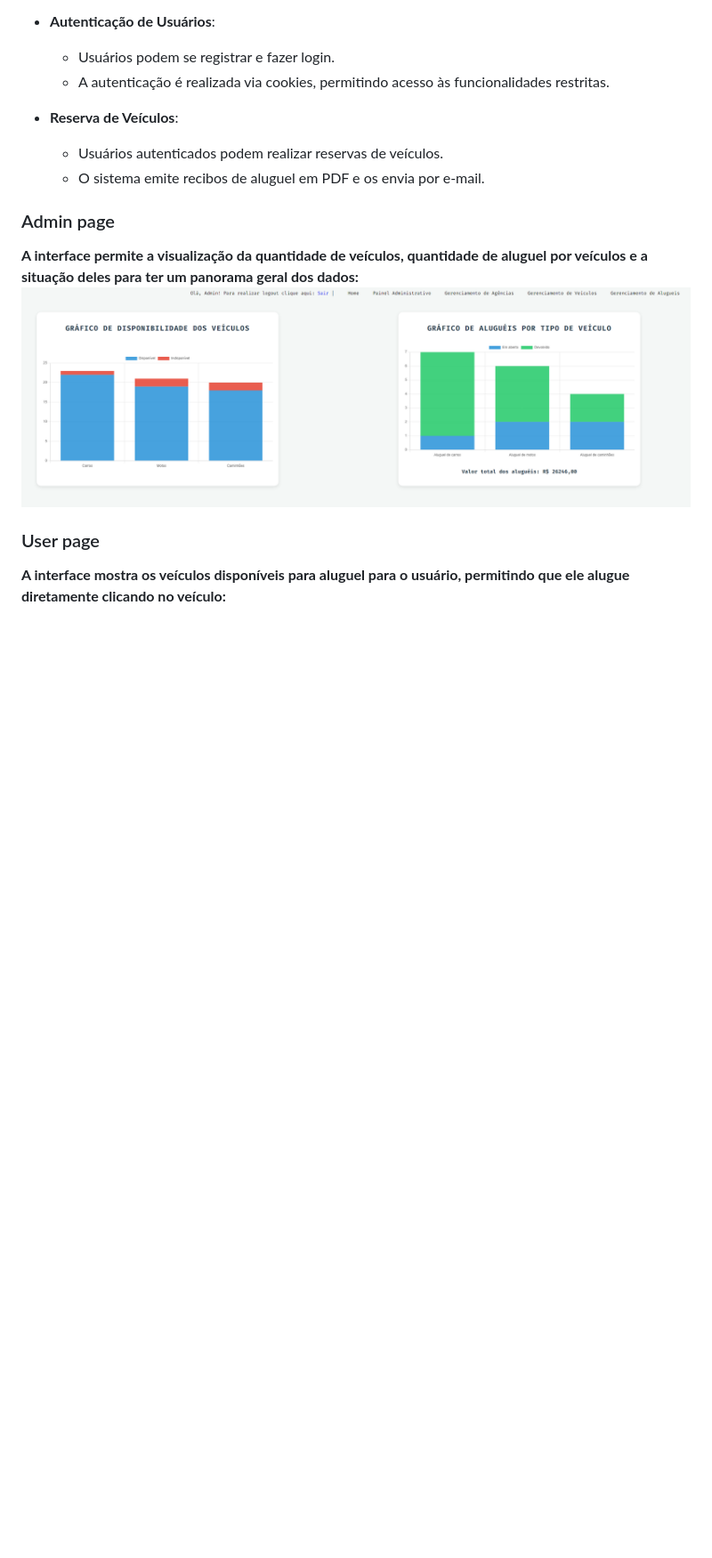
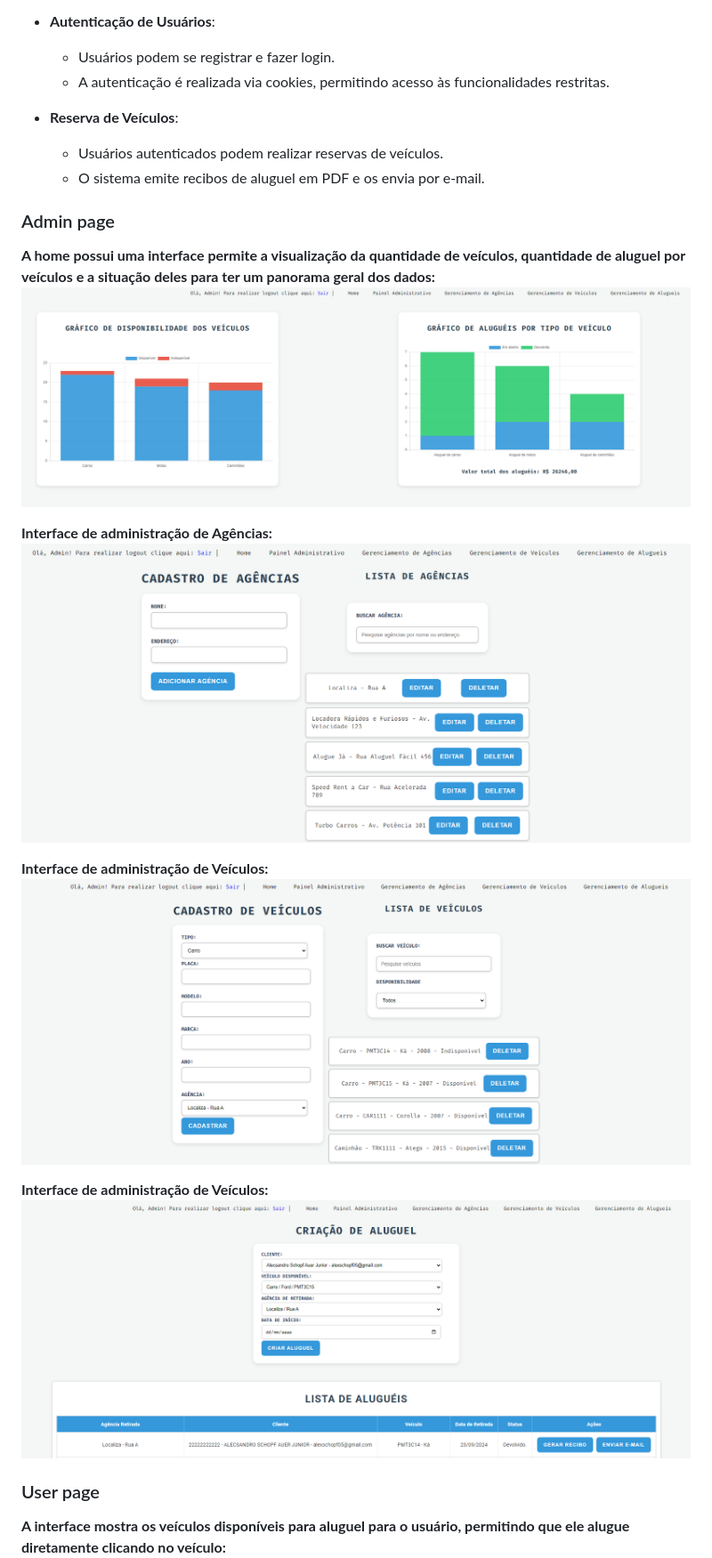
Before and after one commit to Team-1-Santander-Coders/LocadoraTeam1, a Markdown page: README.md, the part around the change printed below. Shown: that part at 89% size. Rendered like a GitHub page; pictures changed too: images/admin_agency.png (added), images/admin_rentals.png (added), images/admin_vehicle.png (added); blank space fills up the shorter version.

Commit message:
chore: update readme

```diff
--- a/README.md
+++ b/README.md
@@ -54,9 +65,18 @@ A aplicação permite o gerenciamento de veículos, usuários e agências. As se
 
 ### Admin page
 
-**A interface permite a visualização da quantidade de veículos, quantidade de aluguel por veículos e a situação deles
+**A home possui uma interface permite a visualização da quantidade de veículos, quantidade de aluguel por veículos e a situação deles
 para ter um panorama geral dos dados:**
 ![Admin page](images/adminpage.png)
+
+**Interface de administração de Agências:**
+![Interface de administração de Agências](images/admin_agency.png)
+
+**Interface de administração de Veículos:**
+![Interface de administração de Veículos](images/admin_vehicle.png)
+
+**Interface de administração de Veículos:**
+![Interface de administração de Alugueis](images/admin_rentals.png)
 
 ### User page
 
```
Also changed, not shown: other parts of README.md (+43 -1 lines), 2 other files.
